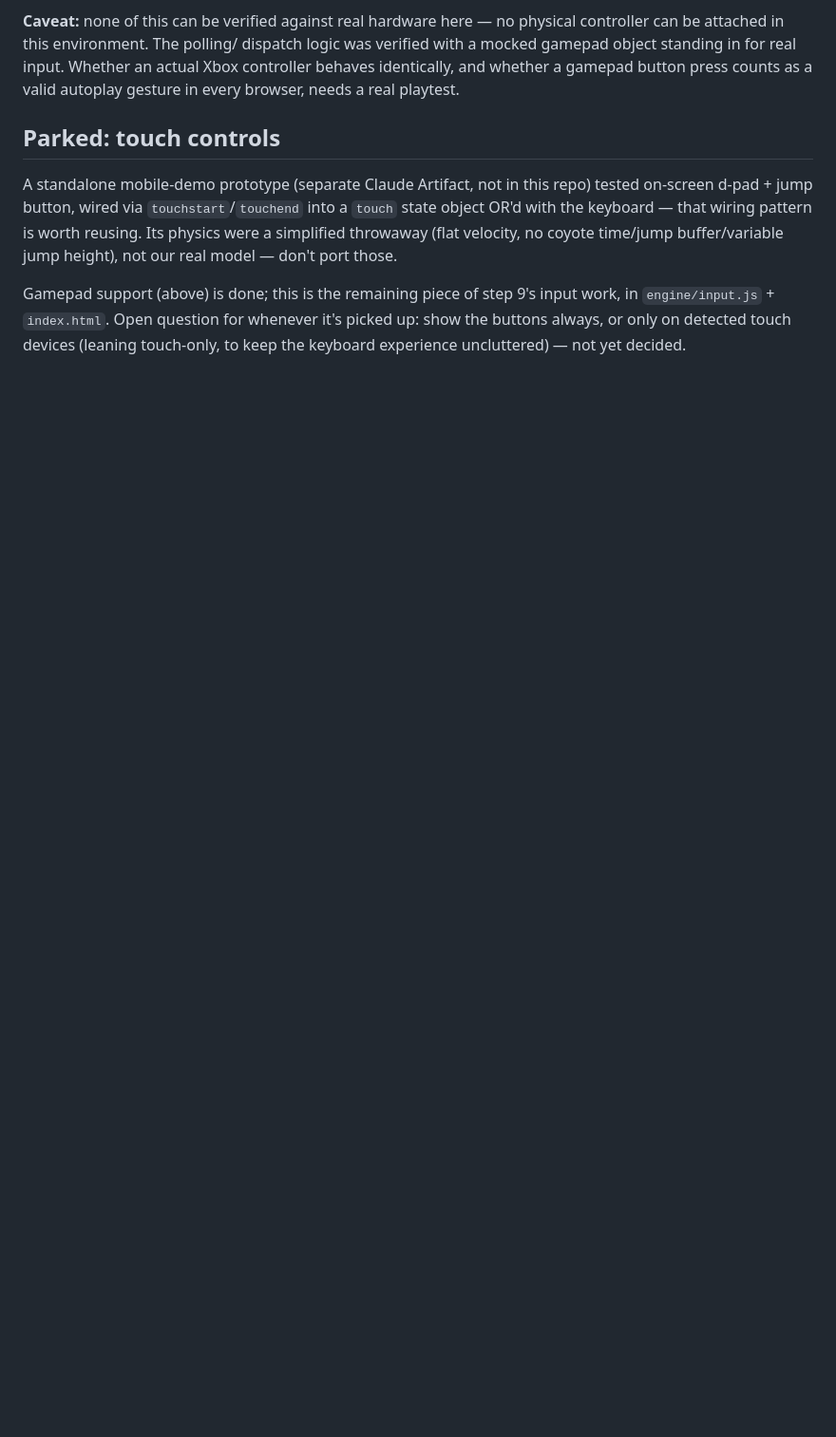
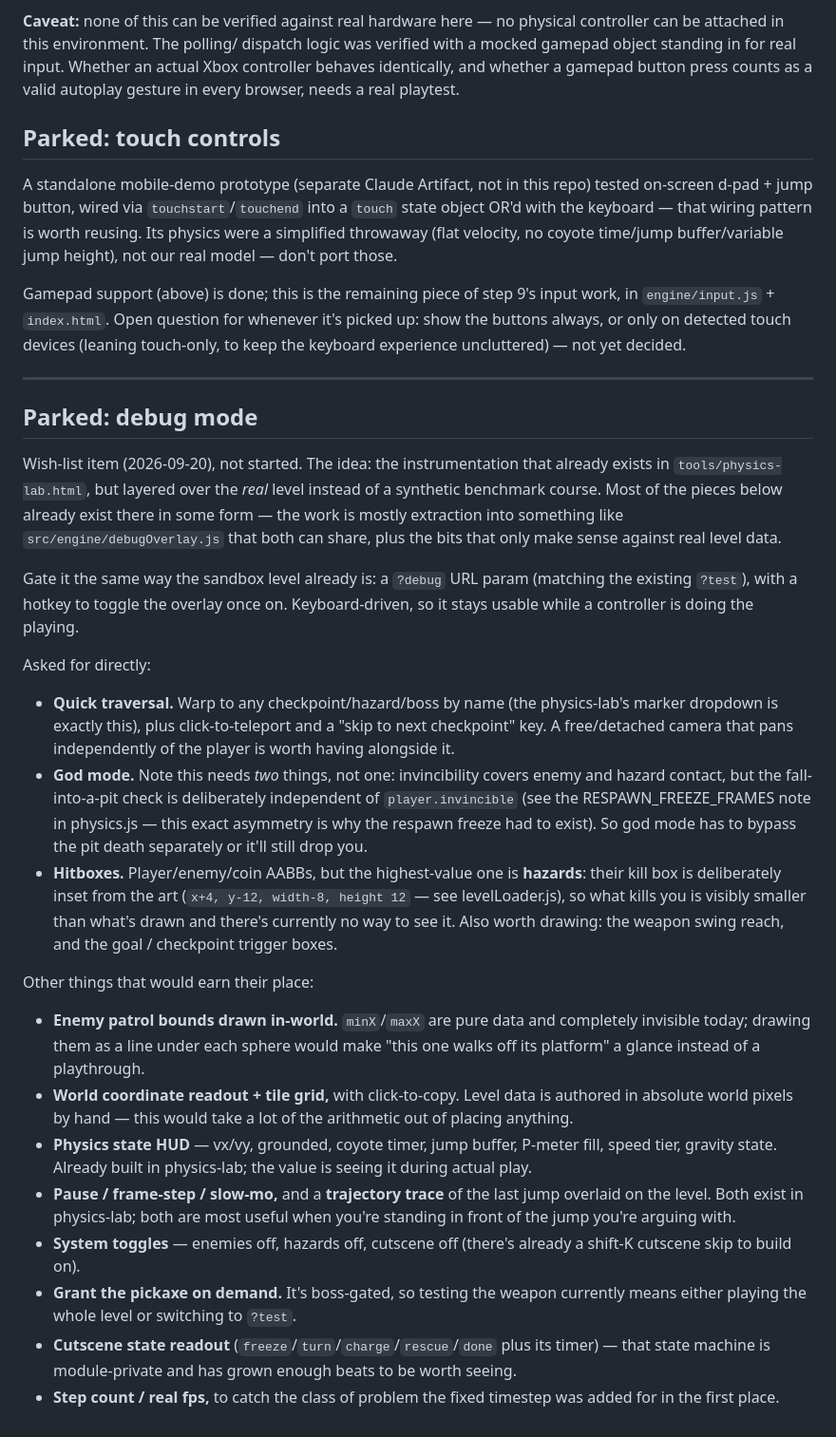
Before and after one commit to mk-z3r0/BlockBash, a Markdown page: IMPLEMENTATION_PLAN.md, the part around the change. Shown at 95% size. Drawn GitHub-style; blank space fills up the shorter version.

Commit message:
Park the debug-mode wish list in the plan doc
Not started — capturing it so it doesn't evaporate. Core of the idea is
that most of it already exists inside tools/physics-lab.html (HUD
readouts, pause/frame-step/slow-mo, marker teleport, trajectory trace,
tile grid), so the work is largely extraction into something both can
share rather than building from scratch.

Two notes worth having written down before anyone starts:
- God mode needs invincibility AND a separate pit-death bypass; the
  fall check is deliberately independent of player.invincible (that
  asymmetry is why RESPAWN_FREEZE_FRAMES had to exist at all).
- The highest-value hitbox to draw is the hazard one, since it's
  deliberately inset from the art and there's currently no way to see
  what actually kills you.

Co-Authored-By: Claude Opus 5 <noreply@anthropic.com>

```diff
--- a/IMPLEMENTATION_PLAN.md
+++ b/IMPLEMENTATION_PLAN.md
@@ -525,3 +525,63 @@ input work, in `engine/input.js` + `index.html`. Open question for whenever
 it's picked up: show the buttons always, or only on detected touch devices
 (leaning touch-only, to keep the keyboard experience uncluttered) — not yet
 decided.
+
+---
+
+## Parked: debug mode
+
+Wish-list item (2026-09-20), not started. The idea: the instrumentation
+that already exists in `tools/physics-lab.html`, but layered over the
+*real* level instead of a synthetic benchmark course. Most of the pieces
+below already exist there in some form — the work is mostly extraction
+into something like `src/engine/debugOverlay.js` that both can share,
+plus the bits that only make sense against real level data.
+
+Gate it the same way the sandbox level already is: a `?debug` URL param
+(matching the existing `?test`), with a hotkey to toggle the overlay once
+on. Keyboard-driven, so it stays usable while a controller is doing the
+playing.
+
+Asked for directly:
+
+- **Quick traversal.** Warp to any checkpoint/hazard/boss by name (the
+  physics-lab's marker dropdown is exactly this), plus click-to-teleport
+  and a "skip to next checkpoint" key. A free/detached camera that pans
+  independently of the player is worth having alongside it.
+- **God mode.** Note this needs *two* things, not one: invincibility
+  covers enemy and hazard contact, but the fall-into-a-pit check is
+  deliberately independent of `player.invincible` (see the
+  RESPAWN_FREEZE_FRAMES note in physics.js — this exact asymmetry is why
+  the respawn freeze had to exist). So god mode has to bypass the pit
+  death separately or it'll still drop you.
+- **Hitboxes.** Player/enemy/coin AABBs, but the highest-value one is
+  **hazards**: their kill box is deliberately inset from the art
+  (`x+4, y-12, width-8, height 12` — see levelLoader.js), so what kills
+  you is visibly smaller than what's drawn and there's currently no way to
+  see it. Also worth drawing: the weapon swing reach, and the goal /
+  checkpoint trigger boxes.
+
+Other things that would earn their place:
+
+- **Enemy patrol bounds drawn in-world.** `minX`/`maxX` are pure data and
+  completely invisible today; drawing them as a line under each sphere
+  would make "this one walks off its platform" a glance instead of a
+  playthrough.
+- **World coordinate readout + tile grid,** with click-to-copy. Level data
+  is authored in absolute world pixels by hand — this would take a lot of
+  the arithmetic out of placing anything.
+- **Physics state HUD** — vx/vy, grounded, coyote timer, jump buffer,
+  P-meter fill, speed tier, gravity state. Already built in physics-lab;
+  the value is seeing it during actual play.
+- **Pause / frame-step / slow-mo,** and a **trajectory trace** of the last
+  jump overlaid on the level. Both exist in physics-lab; both are most
+  useful when you're standing in front of the jump you're arguing with.
+- **System toggles** — enemies off, hazards off, cutscene off (there's
+  already a shift-K cutscene skip to build on).
+- **Grant the pickaxe on demand.** It's boss-gated, so testing the weapon
+  currently means either playing the whole level or switching to `?test`.
+- **Cutscene state readout** (`freeze`/`turn`/`charge`/`rescue`/`done` plus
+  its timer) — that state machine is module-private and has grown enough
+  beats to be worth seeing.
+- **Step count / real fps,** to catch the class of problem the fixed
+  timestep was added for in the first place.
```
